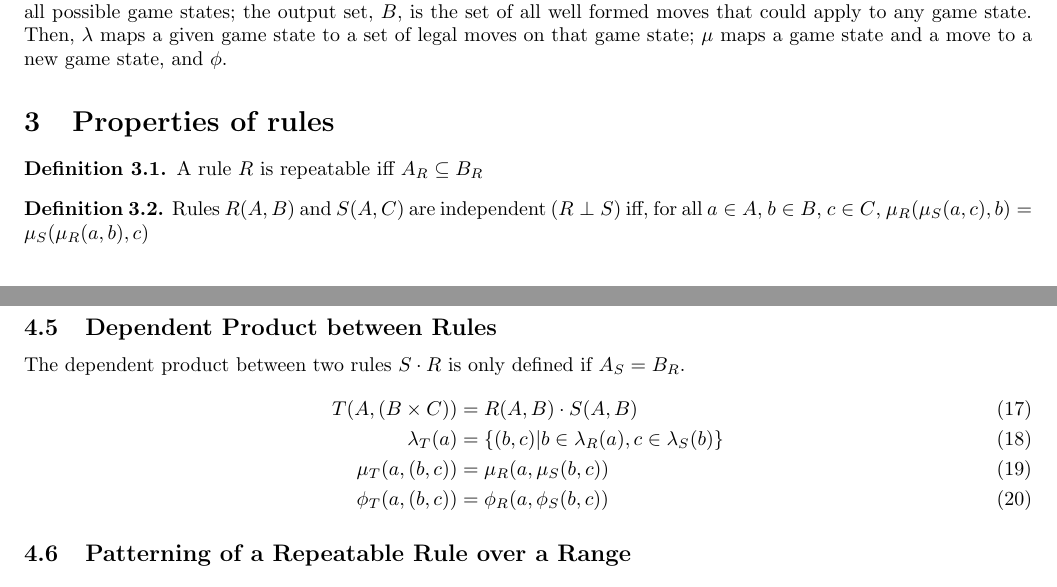
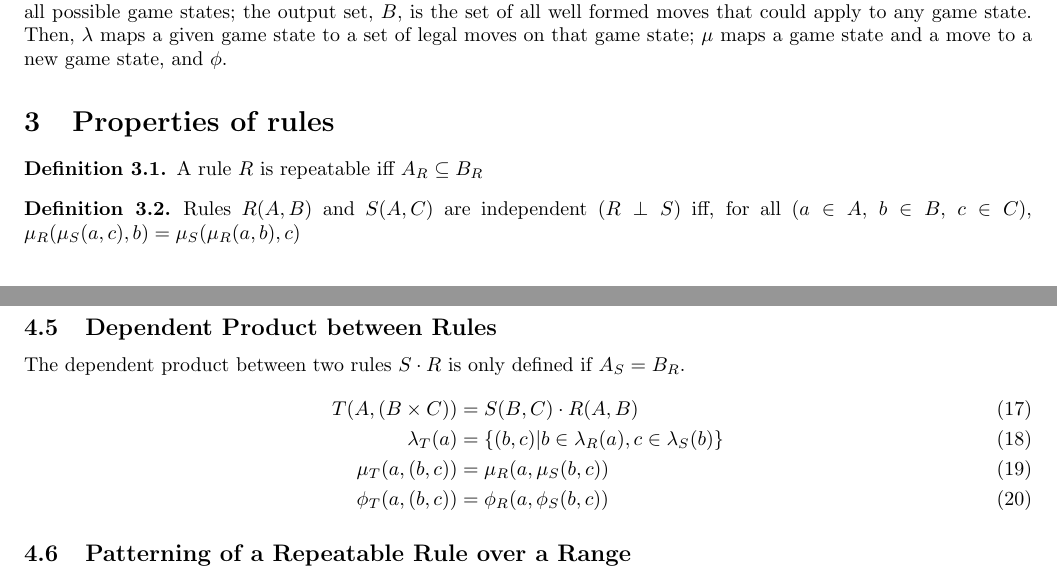
Before and after one commit to ChristiaaaaanCurrin/AlgebraicGame, a LaTeX document (rule.tex): two parts of pages 1 and 2 of 2, joined at a grey line, cut so that both start at the same text. Compiled offline with pdfLaTeX.

Commit message:
quick changes

```diff
--- a/rule.tex
+++ b/rule.tex
@@ -89,7 +89,7 @@ The independent product ($ \times $) is only defined for rules that are Independ
 \subsection{Dependent Product between Rules}
 The dependent product between two rules $ S \cdot R $ is only defined if $ A_S = B_R $.
 \begin{align}
-          T (A, (B \times C)) & = R (A, B) \cdot S (A, B) \\
+          T (A, (B \times C)) & = S (B, C) \cdot R (A, B) \\
   \lambda_T (a)               & = \{ (b,c) | b \in \lambda_R (a), c \in \lambda_S (b) \} \\
       \mu_T (a, (b, c))       & =   \mu_R (a,  \mu_S (b, c)) \\
      \phi_T (a, (b, c))       & =  \phi_R (a, \phi_S (b, c))
```
Also changed, not shown: rule.pdf, rule.tex (2 more changed lines).
